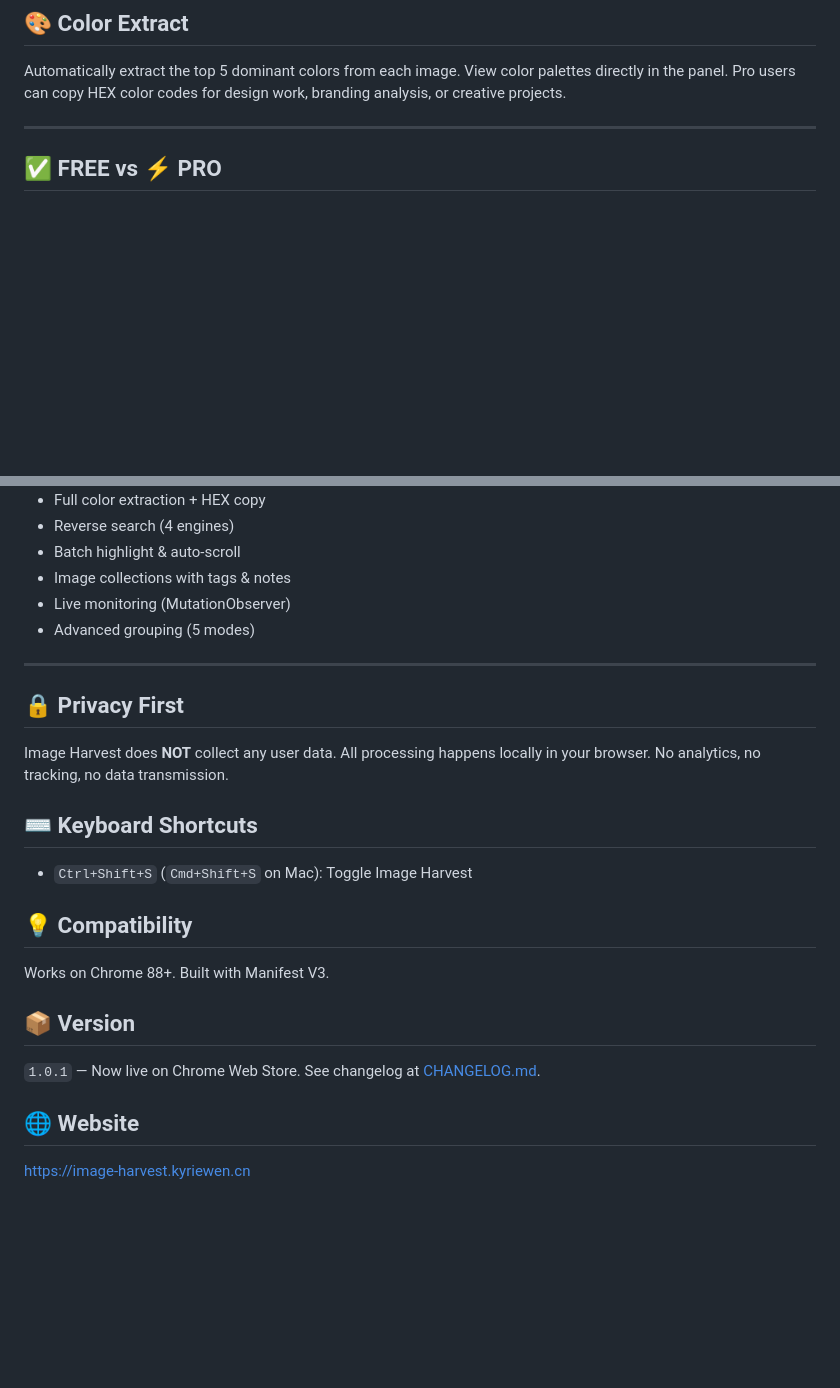
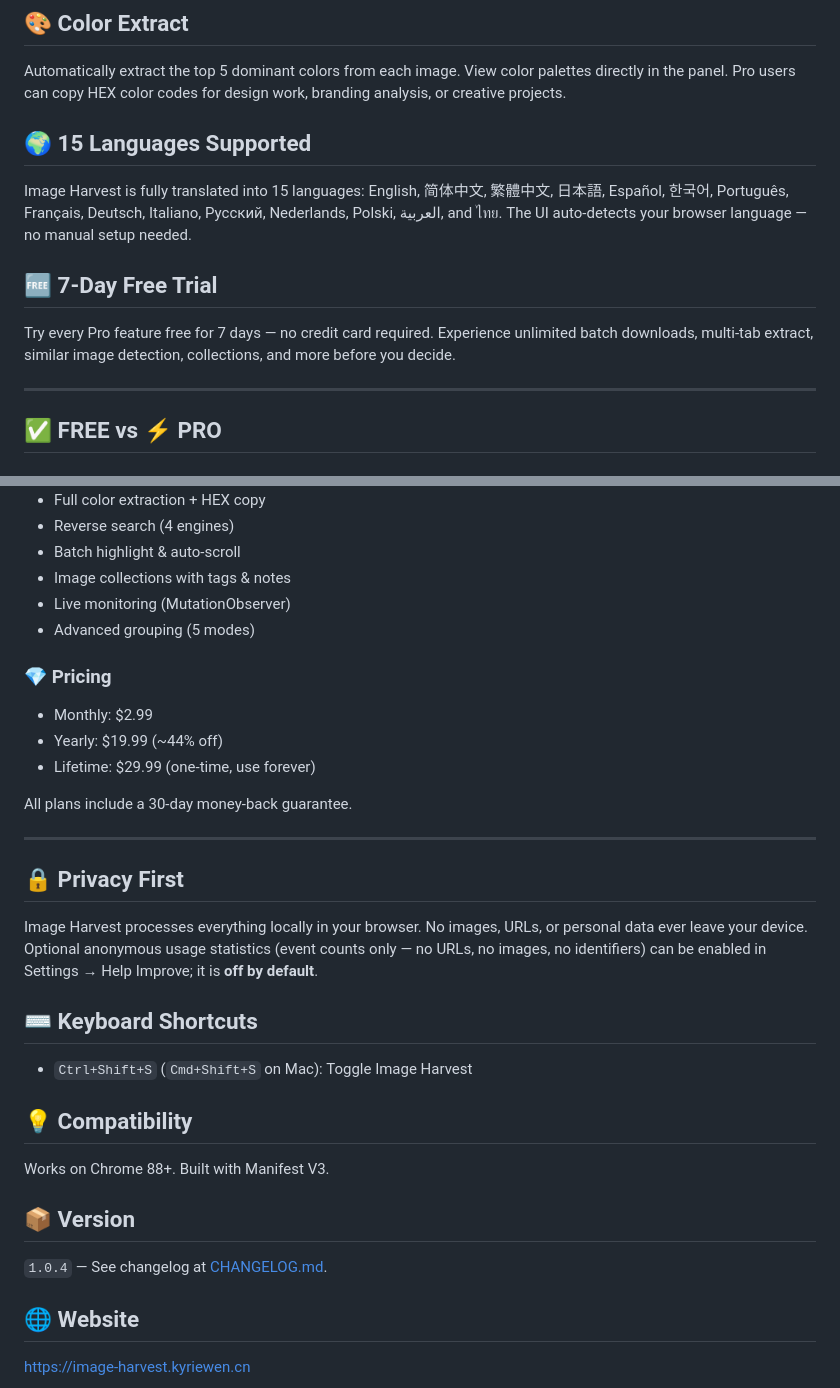
Before and after one commit to zbw-zbw/image-harvest, a Markdown page: docs/chrome-store/description.md, 2 parts joined by grey strips. Drawn GitHub-style; blank space fills up the shorter version.

Commit message:
docs: update Chrome Web Store description for v1.0.4

```diff
--- a/docs/chrome-store/description.md
+++ b/docs/chrome-store/description.md
@@ -40,6 +40,14 @@ Save your favorite images to a local collection with custom tags and notes. Brow
 
 Automatically extract the top 5 dominant colors from each image. View color palettes directly in the panel. Pro users can copy HEX color codes for design work, branding analysis, or creative projects.
 
+## 🌍 15 Languages Supported
+
+Image Harvest is fully translated into 15 languages: English, 简体中文, 繁體中文, 日本語, Español, 한국어, Português, Français, Deutsch, Italiano, Русский, Nederlands, Polski, العربية, and ไทย. The UI auto-detects your browser language — no manual setup needed.
+
+## 🆓 7-Day Free Trial
+
+Try every Pro feature free for 7 days — no credit card required. Experience unlimited batch downloads, multi-tab extract, similar image detection, collections, and more before you decide.
+
 ---
 
 ## ✅ FREE vs ⚡ PRO
@@ -71,11 +79,19 @@ Automatically extract the top 5 dominant colors from each image. View color pale
 - Live monitoring (MutationObserver)
 - Advanced grouping (5 modes)
 
+### 💎 Pricing
+
+- Monthly: $2.99
+- Yearly: $19.99 (~44% off)
+- Lifetime: $29.99 (one-time, use forever)
+
+All plans include a 30-day money-back guarantee.
+
 ---
 
 ## 🔒 Privacy First
 
-Image Harvest does **NOT** collect any user data. All processing happens locally in your browser. No analytics, no tracking, no data transmission.
+Image Harvest processes everything locally in your browser. No images, URLs, or personal data ever leave your device. Optional anonymous usage statistics (event counts only — no URLs, no images, no identifiers) can be enabled in Settings → Help Improve; it is **off by default**.
 
 ## ⌨️ Keyboard Shortcuts
 
@@ -87,7 +103,7 @@ Works on Chrome 88+. Built with Manifest V3.
 
 ## 📦 Version
 
-`1.0.1` — Now live on Chrome Web Store. See changelog at [CHANGELOG.md](https://github.com/zbw-zbw/image-harvest/blob/master/CHANGELOG.md).
+`1.0.4` — See changelog at [CHANGELOG.md](https://github.com/zbw-zbw/image-harvest/blob/master/CHANGELOG.md).
 
 ## 🌐 Website
 
```
